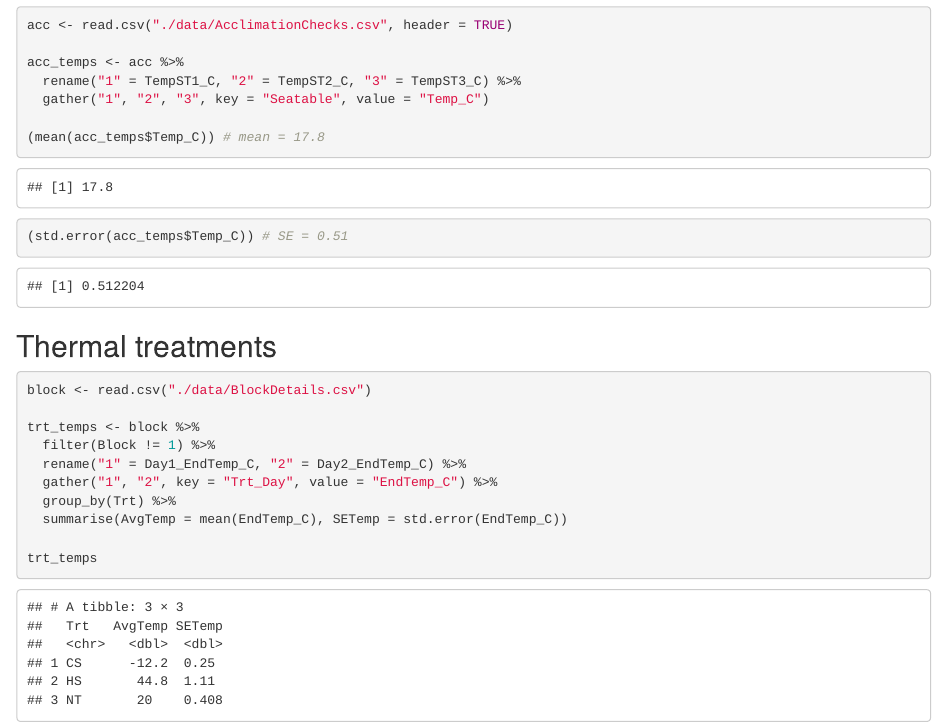
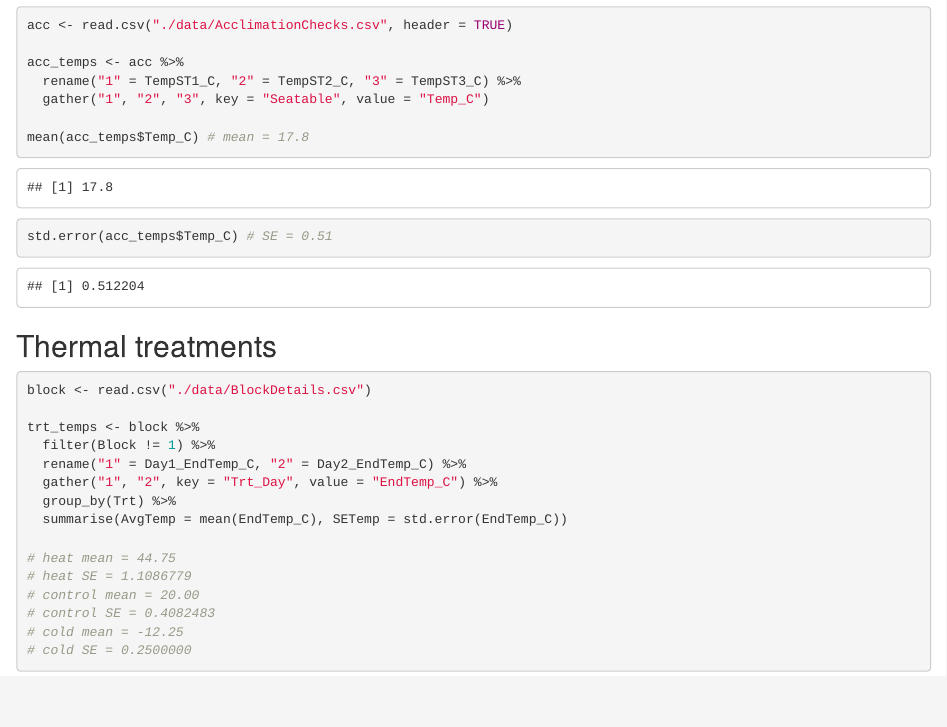
Before and after one commit to FDylanT/LittorinaThermal2019, an R Markdown document (src/ManuscriptCalcs.Rmd): the page in a window 1100 px wide, from 260 px down. Rendered offline with R 4.5, knitr and Pandoc, with nearby package versions.

Commit message:
Update ManuscriptCalcs.Rmd

````diff
--- a/src/ManuscriptCalcs.Rmd
+++ b/src/ManuscriptCalcs.Rmd
@@ -39,5 +39,10 @@ trt_temps <- block %>%
   group_by(Trt) %>%
   summarise(AvgTemp = mean(EndTemp_C), SETemp = std.error(EndTemp_C))
 
-trt_temps
+# heat mean = 44.75
+# heat SE = 1.1086779
+# control mean = 20.00
+# control SE = 0.4082483
+# cold mean = -12.25
+# cold SE = 0.2500000
 ```
````
Also changed, not shown: src/ManuscriptCalcs.Rmd (4 more changed lines).
